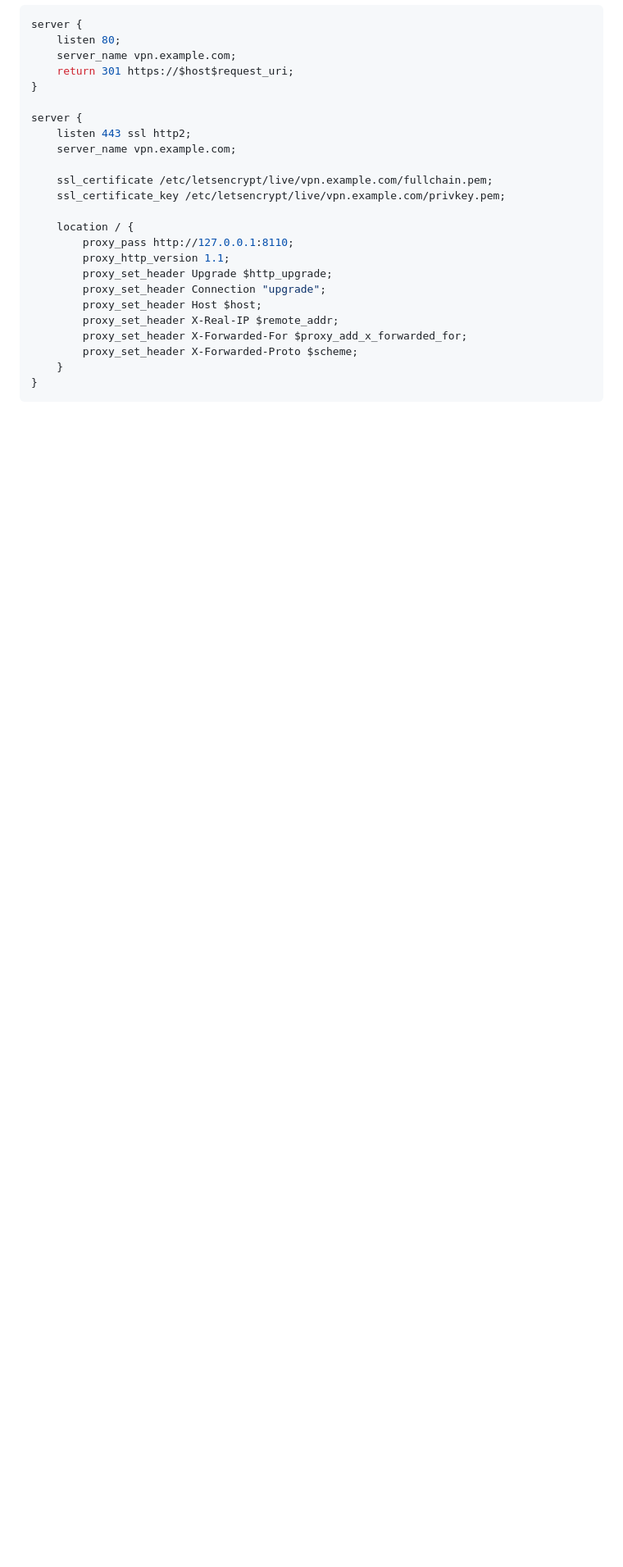
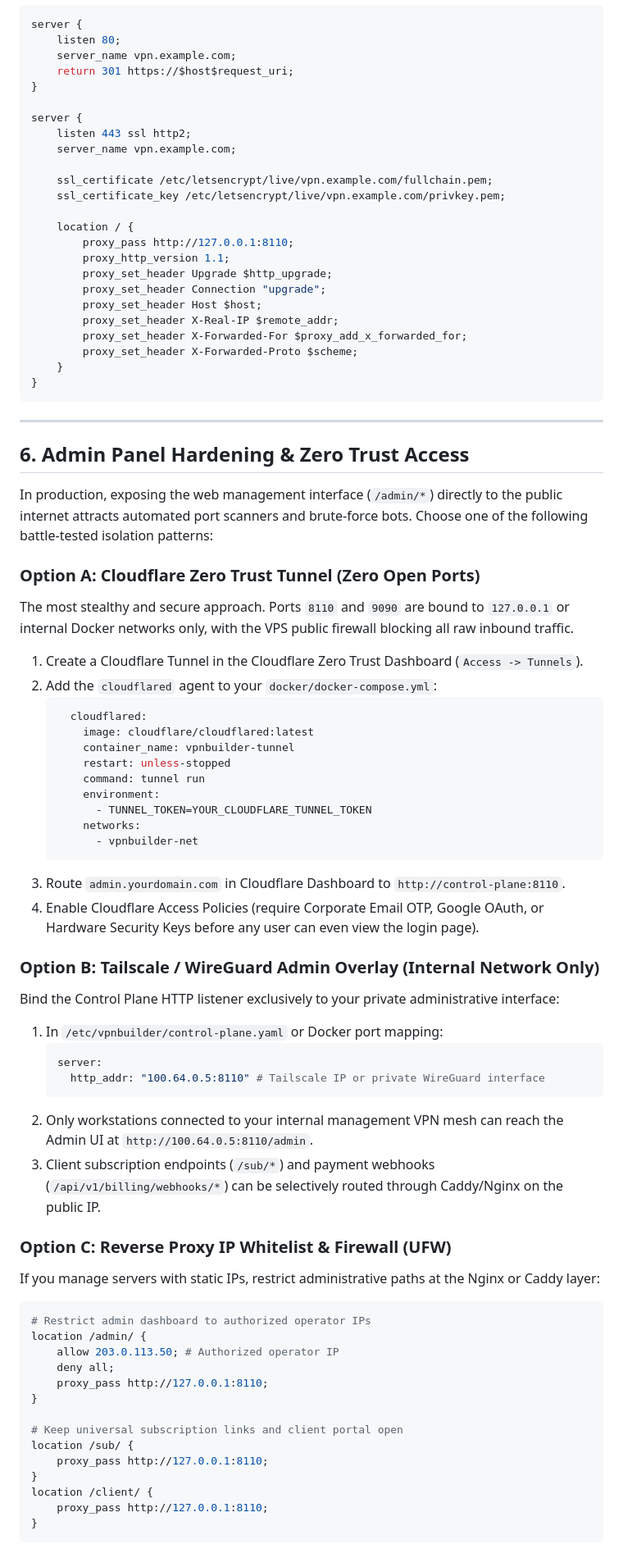
Before and after one commit to ivanchik-byte/Simple-VPN-Builder, a Markdown page: docs/DEPLOYMENT_GUIDE.md, the part around the change. Shown at 82% size. GitHub-like rendering; blank space fills up the shorter version.

Commit message:
docs: add Zero Trust & Cloudflare Tunnel hardening guide to DEPLOYMENT_GUIDE.md

````diff
--- a/docs/DEPLOYMENT_GUIDE.md
+++ b/docs/DEPLOYMENT_GUIDE.md
@@ -193,3 +193,59 @@ server {
     }
 }
 ```
+
+---
+
+## 6. Admin Panel Hardening & Zero Trust Access
+
+In production, exposing the web management interface (`/admin/*`) directly to the public internet attracts automated port scanners and brute-force bots. Choose one of the following battle-tested isolation patterns:
+
+### Option A: Cloudflare Zero Trust Tunnel (Zero Open Ports)
+The most stealthy and secure approach. Ports `8110` and `9090` are bound to `127.0.0.1` or internal Docker networks only, with the VPS public firewall blocking all raw inbound traffic.
+
+1. Create a Cloudflare Tunnel in the Cloudflare Zero Trust Dashboard (`Access -> Tunnels`).
+2. Add the `cloudflared` agent to your `docker/docker-compose.yml`:
+   ```yaml
+     cloudflared:
+       image: cloudflare/cloudflared:latest
+       container_name: vpnbuilder-tunnel
+       restart: unless-stopped
+       command: tunnel run
+       environment:
+         - TUNNEL_TOKEN=YOUR_CLOUDFLARE_TUNNEL_TOKEN
+       networks:
+         - vpnbuilder-net
+   ```
+3. Route `admin.yourdomain.com` in Cloudflare Dashboard to `http://control-plane:8110`.
+4. Enable Cloudflare Access Policies (require Corporate Email OTP, Google OAuth, or Hardware Security Keys before any user can even view the login page).
+
+### Option B: Tailscale / WireGuard Admin Overlay (Internal Network Only)
+Bind the Control Plane HTTP listener exclusively to your private administrative interface:
+
+1. In `/etc/vpnbuilder/control-plane.yaml` or Docker port mapping:
+   ```yaml
+   server:
+     http_addr: "100.64.0.5:8110" # Tailscale IP or private WireGuard interface
+   ```
+2. Only workstations connected to your internal management VPN mesh can reach the Admin UI at `http://100.64.0.5:8110/admin`.
+3. Client subscription endpoints (`/sub/*`) and payment webhooks (`/api/v1/billing/webhooks/*`) can be selectively routed through Caddy/Nginx on the public IP.
+
+### Option C: Reverse Proxy IP Whitelist & Firewall (UFW)
+If you manage servers with static IPs, restrict administrative paths at the Nginx or Caddy layer:
+
+```nginx
+# Restrict admin dashboard to authorized operator IPs
+location /admin/ {
+    allow 203.0.113.50; # Authorized operator IP
+    deny all;
+    proxy_pass http://127.0.0.1:8110;
+}
+
+# Keep universal subscription links and client portal open
+location /sub/ {
+    proxy_pass http://127.0.0.1:8110;
+}
+location /client/ {
+    proxy_pass http://127.0.0.1:8110;
+}
+```
````
